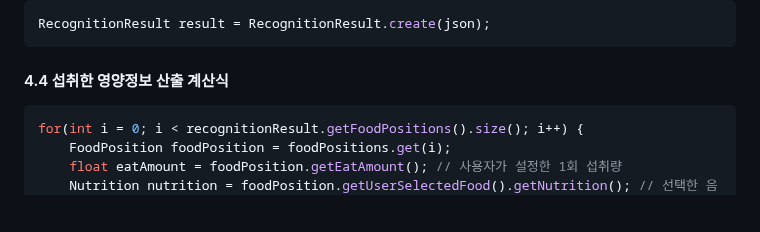
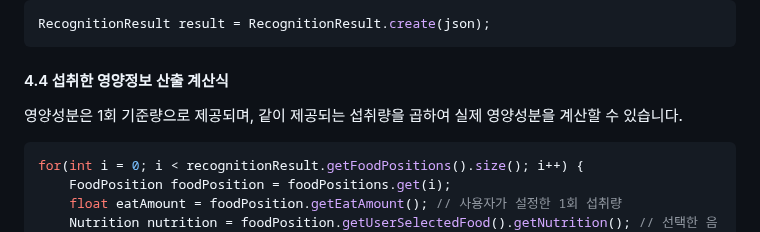
Before and after one commit to doinglab/FoodLensSDK, a Markdown page: Android/README.md, the part around the change. Drawn GitHub-style; blank space fills up the shorter version.

````diff
--- a/Android/README.md
+++ b/Android/README.md
@@ -434,6 +434,7 @@ RecognitionResult result = RecognitionResult.create(json);
 
 
 #### 4.4 섭취한 영양정보 산출 계산식
+영양성분은 1회 기준량으로 제공되며, 같이 제공되는 섭취량을 곱하여 실제 영양성분을 계산할 수 있습니다.
 ```java
 for(int i = 0; i < recognitionResult.getFoodPositions().size(); i++) {
 	FoodPosition foodPosition = foodPositions.get(i);
````
